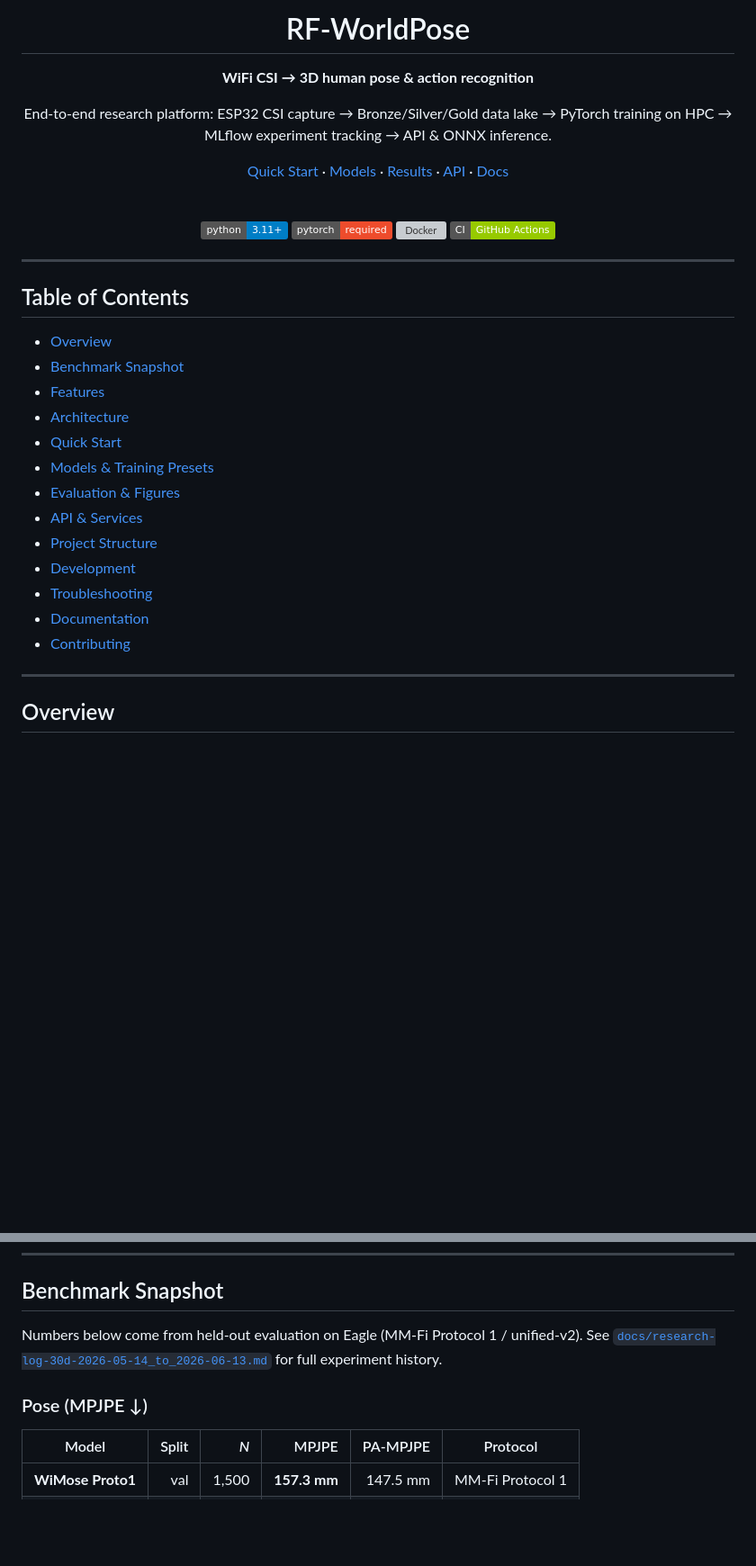
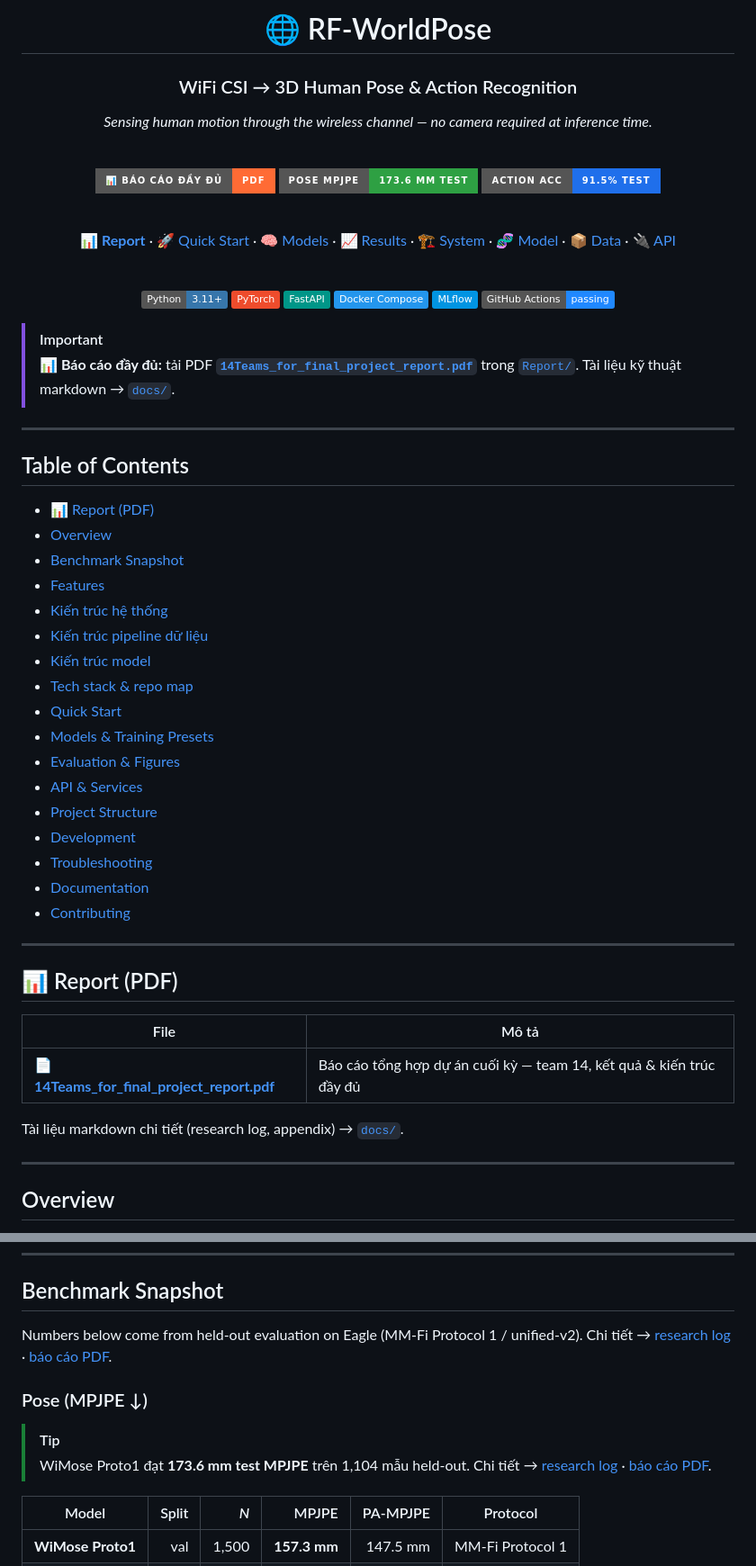
Before and after one commit to tientruongminh/rf-worldpose, a Markdown page: README.md, 2 parts joined by grey strips. Shown at 90% size. Rendered like a GitHub page; badges without logos; blank space fills up the shorter version; grey boxes are pictures that could not be loaded.

```diff
--- a/README.md
+++ b/README.md
@@ -1,30 +1,47 @@
 <div align="center">
 
-# RF-WorldPose
+# 🌐 RF-WorldPose
 
-**WiFi CSI → 3D human pose & action recognition**
+### WiFi CSI → 3D Human Pose & Action Recognition
 
-End-to-end research platform: ESP32 CSI capture → Bronze/Silver/Gold data lake → PyTorch training on HPC → MLflow experiment tracking → API & ONNX inference.
-
-[Quick Start](#quick-start) · [Models](#models--training-presets) · [Results](#benchmark-snapshot) · [API](#api--services) · [Docs](#documentation)
+*Sensing human motion through the wireless channel — no camera required at inference time.*
 
 <br>
 
-[![Python 3.11+](https://img.shields.io/badge/python-3.11%2B-blue.svg)](ml/pyproject.toml)
-[![PyTorch](https://img.shields.io/badge/pytorch-required-ee4c2c.svg)](ml/pyproject.toml)
-[![Docker](https://img.shields.io/badge/docker-compose-supported-2496ed.svg)](infra/docker-compose/docker-compose.yml)
-[![CI](https://img.shields.io/badge/CI-GitHub%20Actions-green.svg)](.github/workflows/ci.yml)
+[![📊 Report PDF](https://img.shields.io/badge/📊_Báo_cáo_đầy_đủ-PDF-ff6b35?style=for-the-badge)](Report/14Teams_for_final_project_report.pdf)
+[![Pose 173.6mm](https://img.shields.io/badge/Pose_MPJPE-173.6_mm_test-2ea043?style=for-the-badge)](#benchmark-snapshot)
+[![Action 91%](https://img.shields.io/badge/Action_Acc-91.5%25_test-1f6feb?style=for-the-badge)](#benchmark-snapshot)
+
+<br>
+
+[📊 **Report**](Report/14Teams_for_final_project_report.pdf) · [🚀 Quick Start](#quick-start) · [🧠 Models](#models--training-presets) · [📈 Results](#benchmark-snapshot) · [🏗️ System](#kiến-trúc-hệ-thống) · [🧬 Model](#kiến-trúc-model) · [📦 Data](#kiến-trúc-pipeline-dữ-liệu) · [🔌 API](#api--services)
+
+<br>
+
+[![Python 3.11+](https://img.shields.io/badge/Python-3.11+-3776AB?logo=python&logoColor=white)](ml/pyproject.toml)
+[![PyTorch](https://img.shields.io/badge/PyTorch-EE4C2C?logo=pytorch&logoColor=white)](ml/pyproject.toml)
+[![FastAPI](https://img.shields.io/badge/FastAPI-009688?logo=fastapi&logoColor=white)](services/api/)
+[![Docker](https://img.shields.io/badge/Docker_Compose-2496ED?logo=docker&logoColor=white)](infra/docker-compose/docker-compose.yml)
+[![MLflow](https://img.shields.io/badge/MLflow-0194E2?logo=mlflow&logoColor=white)](docs/mlops.md)
+[![CI](https://img.shields.io/badge/GitHub_Actions-passing-2088FF?logo=githubactions&logoColor=white)](.github/workflows/ci.yml)
 
 </div>
+
+> [!IMPORTANT]
+> **📊 Báo cáo đầy đủ:** tải PDF **[`14Teams_for_final_project_report.pdf`](Report/14Teams_for_final_project_report.pdf)** trong [`Report/`](Report/). Tài liệu kỹ thuật markdown → [`docs/`](docs/).
 
 ---
 
 ## Table of Contents
 
+- [📊 Report (PDF)](#-report-pdf)
 - [Overview](#overview)
 - [Benchmark Snapshot](#benchmark-snapshot)
 - [Features](#features)
-- [Architecture](#architecture)
+- [Kiến trúc hệ thống](#kiến-trúc-hệ-thống)
+- [Kiến trúc pipeline dữ liệu](#kiến-trúc-pipeline-dữ-liệu)
+- [Kiến trúc model](#kiến-trúc-model)
+- [Tech stack & repo map](#tech-stack--repo-map)
 - [Quick Start](#quick-start)
 - [Models & Training Presets](#models--training-presets)
 - [Evaluation & Figures](#evaluation--figures)
@@ -34,6 +51,16 @@ End-to-end research platform: ESP32 CSI capture → Bronze/Silver/Gold data lake
 - [Troubleshooting](#troubleshooting)
 - [Documentation](#documentation)
 - [Contributing](#contributing)
+
+---
+
+## 📊 Report (PDF)
+
+| File | Mô tả |
+|------|-------|
+| [**📄 14Teams_for_final_project_report.pdf**](Report/14Teams_for_final_project_report.pdf) | Báo cáo tổng hợp dự án cuối kỳ — team 14, kết quả & kiến trúc đầy đủ |
+
+Tài liệu markdown chi tiết (research log, appendix) → [`docs/`](docs/).
 
 ---
 
@@ -55,9 +82,12 @@ Training presets are registered in **`eagle_runner/rfpose_eagle/registry.py`**
 
 ## Benchmark Snapshot
 
-Numbers below come from held-out evaluation on Eagle (MM-Fi Protocol 1 / unified-v2). See [`docs/research-log-30d-2026-05-14_to_2026-06-13.md`](docs/research-log-30d-2026-05-14_to_2026-06-13.md) for full experiment history.
+Numbers below come from held-out evaluation on Eagle (MM-Fi Protocol 1 / unified-v2). Chi tiết → [research log](docs/research-log-30d-2026-05-14_to_2026-06-13.md) · [báo cáo PDF](Report/14Teams_for_final_project_report.pdf).
 
 ### Pose (MPJPE ↓)
+
+> [!TIP]
+> WiMose Proto1 đạt **173.6 mm test MPJPE** trên 1,104 mẫu held-out. Chi tiết → [research log](docs/research-log-30d-2026-05-14_to_2026-06-13.md) · [báo cáo PDF](Report/14Teams_for_final_project_report.pdf).
 
 | Model | Split | *N* | MPJPE | PA-MPJPE | Protocol |
 |-------|------:|----:|------:|---------:|----------|
```
Also changed, not shown: other parts of README.md (+94 -22 lines), docs/images/data-pipeline-medallion.png (added), docs/images/platform-architecture.png (added), docs/images/wimose-multitask-architecture.png (added), docs/images/wimose-proto1-cnn-architecture.png (added), 1 other file.
